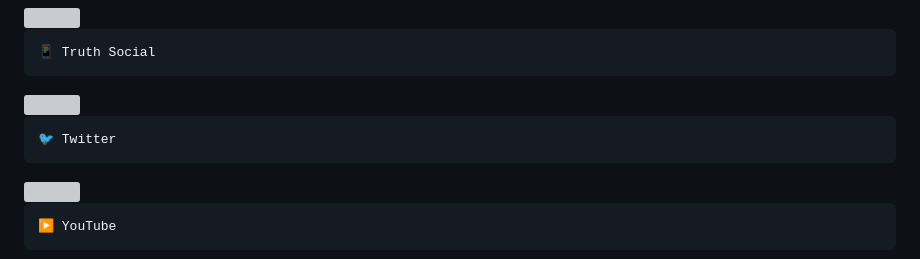
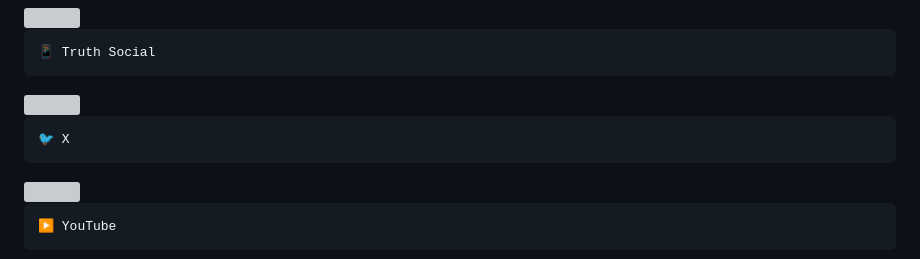
Before and after one commit to MrBlueBeeOsn/English, a Markdown page: README.md, the part around the change printed below. GitHub-like rendering; grey boxes are pictures that could not be loaded.

````diff
--- a/README.md
+++ b/README.md
@@ -66,7 +66,7 @@
 </a>
 
 ```js
-🐦 Twitter
+🐦 X
 ```
 
 <a href="https://www.youtube.com/@HieuAcct202" target="_blank">
````
Also changed, not shown: other parts of README.md (+1 -1 lines).
